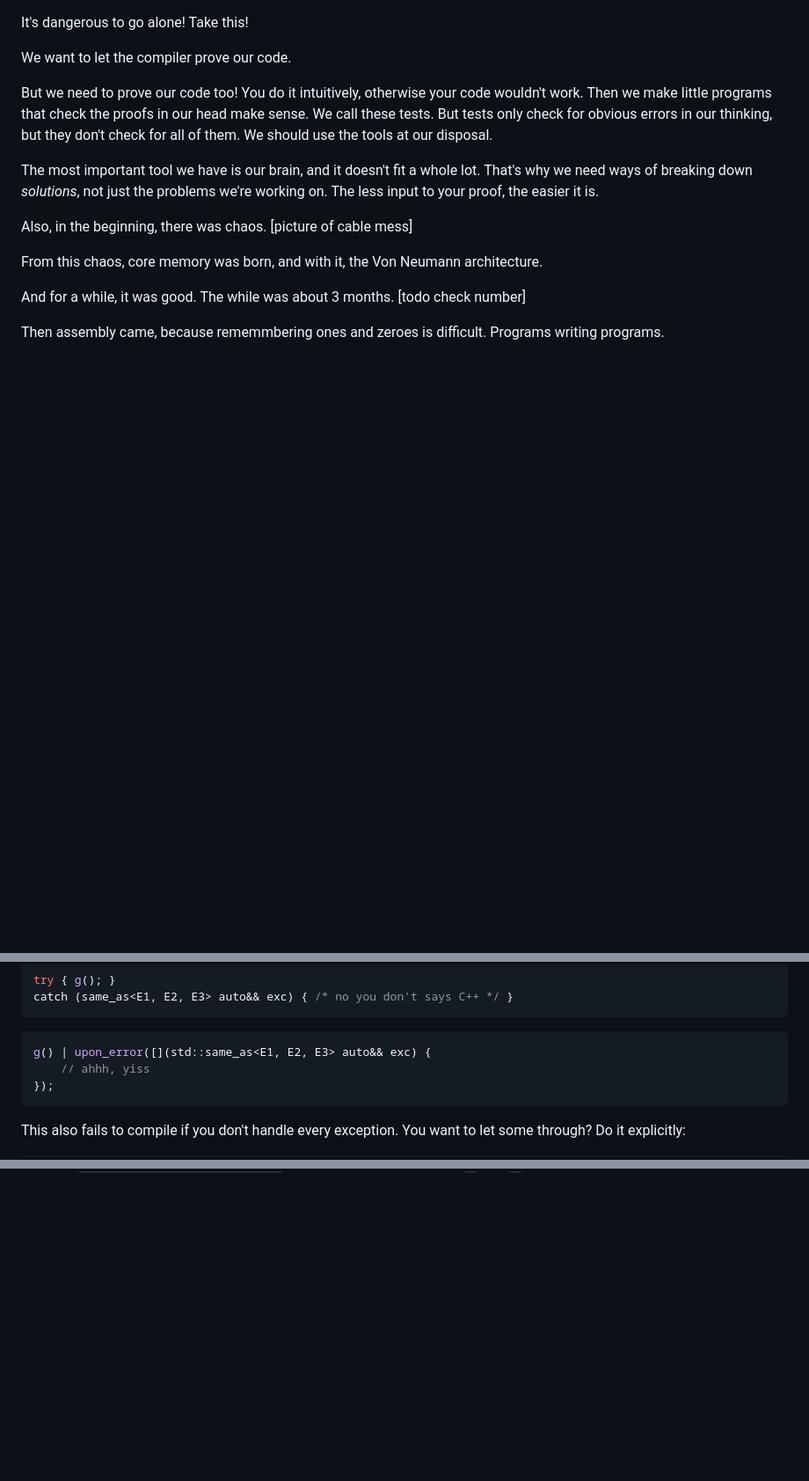
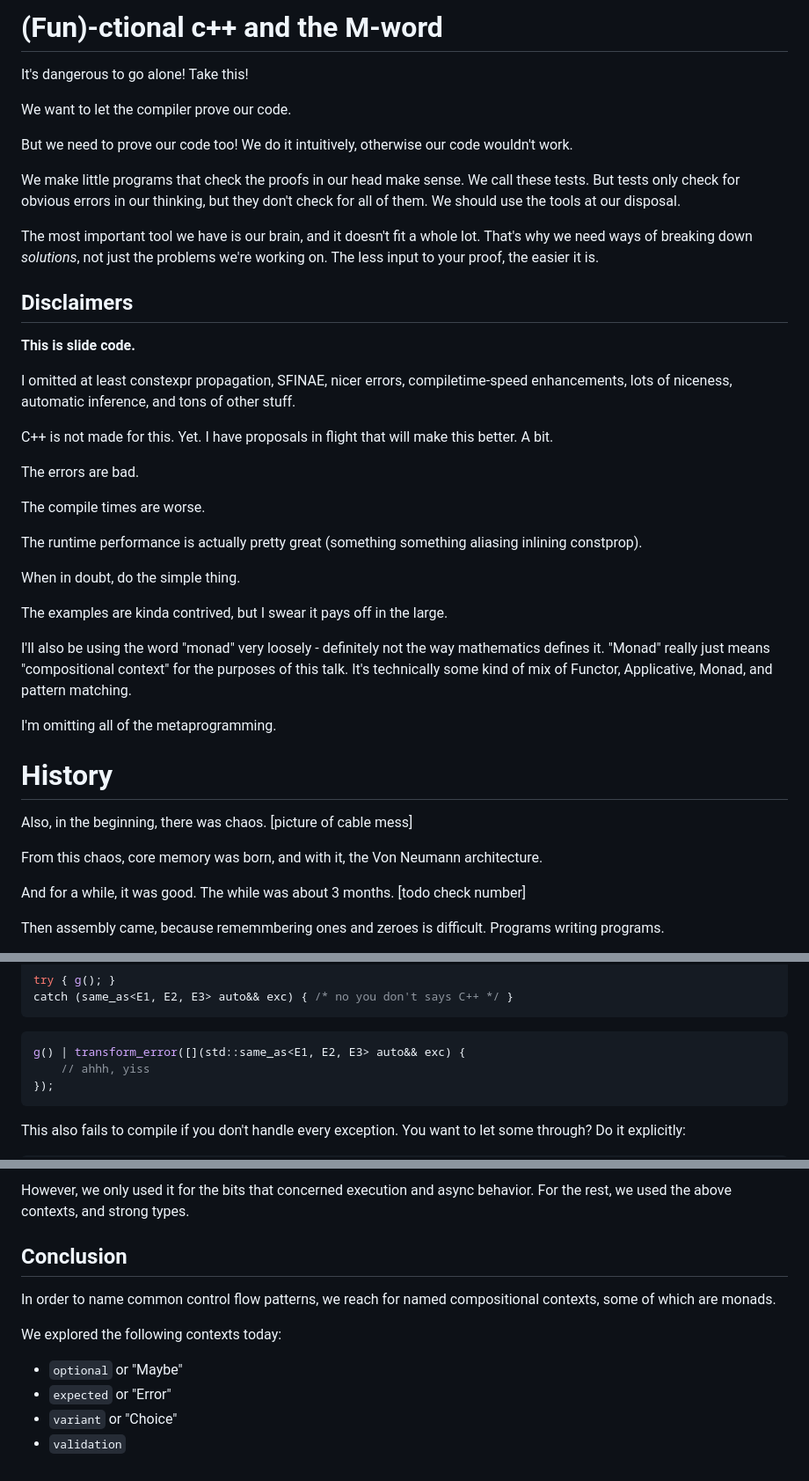
Before and after one commit to atomgalaxy/talk-functional-cpp, a Markdown page: text.md, 3 parts joined by grey strips. Shown: that part at 88% size. GitHub-like rendering; blank space fills up the shorter version.

Commit message:
got to the end, making slides

````diff
--- a/text.md
+++ b/text.md
@@ -1,16 +1,52 @@
+# (Fun)-ctional c++ and the M-word
+
+
 It's dangerous to go alone! Take this!
 
 We want to let the compiler prove our code.
 
-But we need to prove our code too! You do it intuitively, otherwise your code
-wouldn't work. Then we make little programs that check the proofs in our head
-make sense. We call these tests. But tests only check for obvious errors in our
-thinking, but they don't check for all of them. We should use the tools at our
-disposal.
+But we need to prove our code too! We do it intuitively, otherwise our code
+wouldn't work.
+
+We make little programs that check the proofs in our head make sense. We call
+these tests. But tests only check for obvious errors in our thinking, but they
+don't check for all of them. We should use the tools at our disposal.
 
 The most important tool we have is our brain, and it doesn't fit a whole lot.
 That's why we need ways of breaking down *solutions*, not just the problems
 we're working on. The less input to your proof, the easier it is.
+
+
+## Disclaimers
+
+**This is slide code.**
+
+I omitted at least constexpr propagation, SFINAE, nicer errors,
+compiletime-speed enhancements, lots of niceness, automatic inference, and tons
+of other stuff.
+
+C++ is not made for this. Yet. I have proposals in flight that will make this
+better. A bit.
+
+The errors are bad.
+
+The compile times are worse.
+
+The runtime performance is actually pretty great (something something aliasing
+inlining constprop).
+
+When in doubt, do the simple thing.
+
+The examples are kinda contrived, but I swear it pays off in the large.
+
+I'll also be using the word "monad" very loosely - definitely not the way
+mathematics defines it. "Monad" really just means "compositional context" for
+the purposes of this talk. It's technically some kind of mix of Functor,
+Applicative, Monad, and pattern matching.
+
+I'm omitting all of the metaprogramming.
+
+# History
 
 Also, in the beginning, there was chaos. [picture of cable mess]
 
@@ -139,7 +175,7 @@ catch (same_as<E1, E2, E3> auto&& exc) { /* no you don't says C++ */ }
 ```
 
 ```cpp
-g() | upon_error([](std::same_as<E1, E2, E3> auto&& exc) {
+g() | transform_error([](std::same_as<E1, E2, E3> auto&& exc) {
     // ahhh, yiss
 });
 ```
@@ -576,0 +691,14 @@ To make things a bit more efficient, we can introduce a
+However, we only used it for the bits that concerned execution and async
+behavior. For the rest, we used the above contexts, and strong types.
+
+## Conclusion
+
+In order to name common control flow patterns, we reach for named compositional
+contexts, some of which are monads.
+
+We explored the following contexts today:
+
+- `optional` or "Maybe"
+- `expected` or "Error"
+- `variant` or "Choice"
+- `validation`
````
Also changed, not shown: other parts of text.md (+102 -24 lines).
